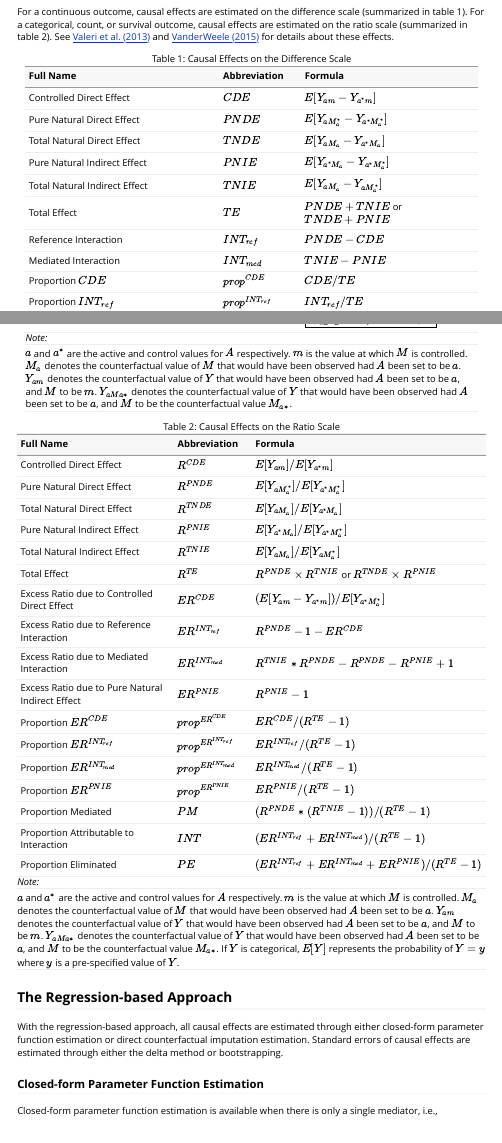
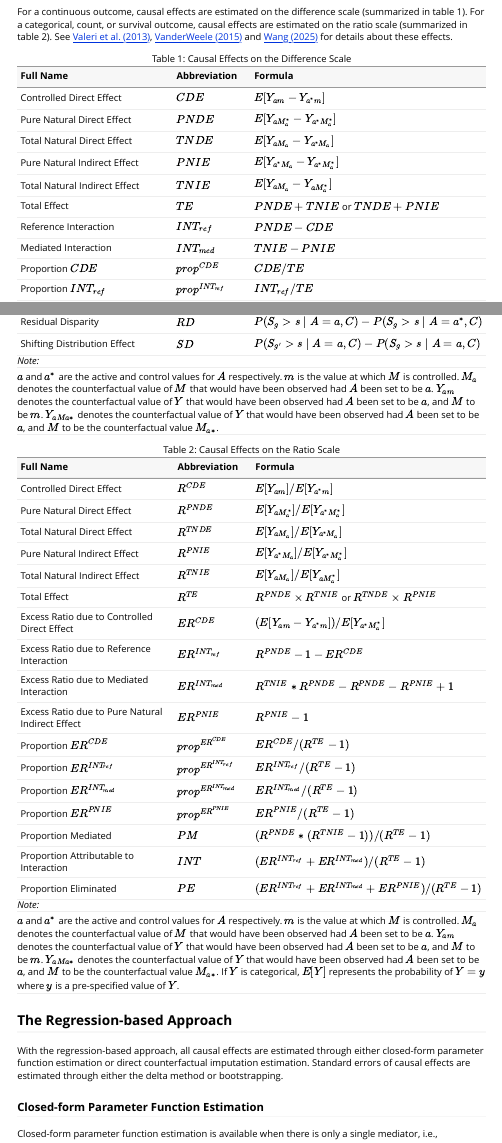
Before and after one commit to RanAn2965/CMAverse_replicate, an R Markdown document (vignettes/overview.Rmd): the page in a window 1100 px wide, from 750 px down, and a second part further down, joined at a grey line. The pictures show the output file vignettes/overview.html that the author committed with the source, opened offline.

Commit message:
updated overview page

````diff
--- a/vignettes/overview.Rmd
+++ b/vignettes/overview.Rmd
@@ -84,9 +84,10 @@
 scale (summarized in table 1). For a categorical, count, or survival
 outcome, causal effects are estimated on the ratio scale (summarized in
 table 2). See [Valeri et al.
-(2013)](https://www.ncbi.nlm.nih.gov/pmc/articles/PMC3659198/) and
+(2013)](https://www.ncbi.nlm.nih.gov/pmc/articles/PMC3659198/),
 [VanderWeele
-(2015)](https://www.ncbi.nlm.nih.gov/pmc/articles/PMC4220271/) for
+(2015)](https://www.ncbi.nlm.nih.gov/pmc/articles/PMC4220271/) and [Wang
+(2025)](https://www.ovid.com/jnls/epidem/fulltext/10.1097/ede.0000000000001791~multistate-approach-for-stochastic-interventions-on-a) for
 details about these effects.
 
 ```{r echo=F,warning=F,message=F}
````
Also changed, not shown: vignettes/overview.html, vignettes/overview.Rmd (3 more changed lines).
